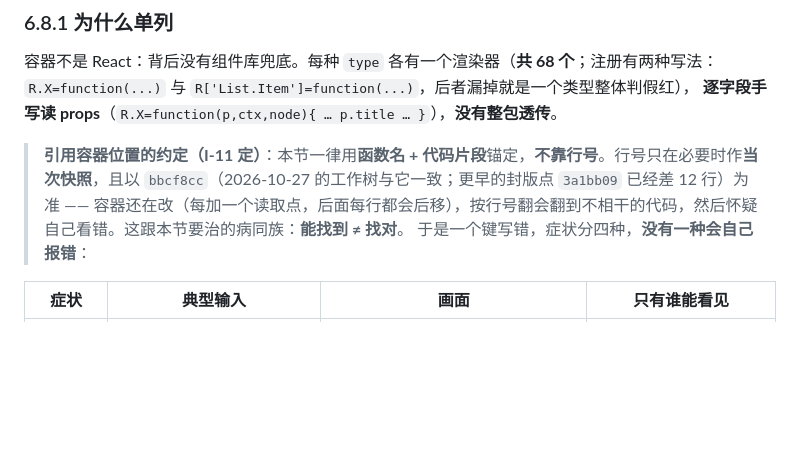
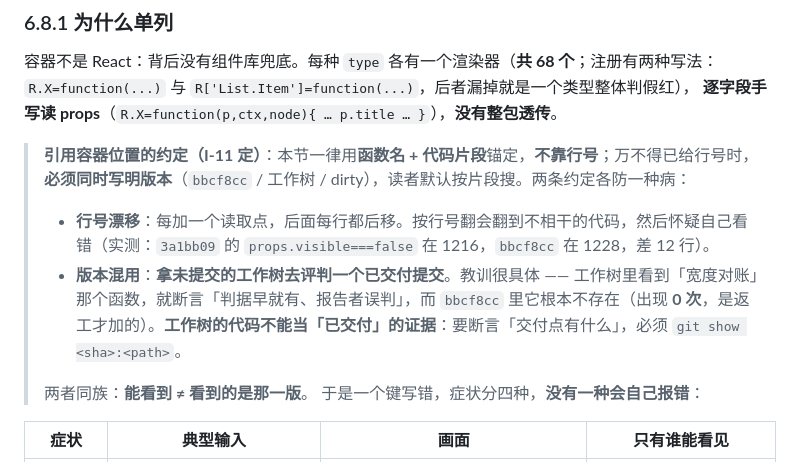
Before and after one commit to jiujiume81/XX-PRD, a Markdown page: references/04-container-schema.md, the part around the change. Drawn GitHub-style; blank space fills up the shorter version.

Commit message:
docs(props): 引证必须写版本（防版本混用）+ 归因纠正备忘

```diff
--- a/references/04-container-schema.md
+++ b/references/04-container-schema.md
@@ -806,7 +806,12 @@ B2B 原型最常见的缺陷是「单据有多个状态，按钮却永远可点
 容器不是 React：背后没有组件库兜底。每种 `type` 各有一个渲染器（**共 68 个**；注册有两种写法：`R.X=function(...)` 与 `R['List.Item']=function(...)`，后者漏掉就是一个类型整体判假红），
 **逐字段手写读 props**（`R.X=function(p,ctx,node){ … p.title … }`），**没有整包透传**。
 
-> **引用容器位置的约定（I-11 定）**：本节一律用**函数名 + 代码片段**锚定，**不靠行号**。行号只在必要时作**当次快照**，且以 `bbcf8cc`（2026-10-27 的工作树与它一致；更早的封版点 `3a1bb09` 已经差 12 行）为准 —— 容器还在改（每加一个读取点，后面每行都会后移），按行号翻会翻到不相干的代码，然后怀疑自己看错。这跟本节要治的病同族：**能找到 ≠ 找对**。
+> **引用容器位置的约定（I-11 定）**：本节一律用**函数名 + 代码片段**锚定，**不靠行号**；万不得已给行号时，**必须同时写明版本**（`bbcf8cc` / 工作树 / dirty），读者默认按片段搜。两条约定各防一种病：
+>
+> - **行号漂移**：每加一个读取点，后面每行都后移。按行号翻会翻到不相干的代码，然后怀疑自己看错（实测：`3a1bb09` 的 `props.visible===false` 在 1216，`bbcf8cc` 在 1228，差 12 行）。
+> - **版本混用**：**拿未提交的工作树去评判一个已交付提交**。教训很具体 —— 工作树里看到「宽度对账」那个函数，就断言「判据早就有、报告者误判」，而 `bbcf8cc` 里它根本不存在（出现 **0 次**，是返工才加的）。**工作树的代码不能当「已交付」的证据**：要断言「交付点有什么」，必须 `git show <sha>:<path>`。
+>
+> 两者同族：**能看到 ≠ 看到的是那一版**。
 于是一个键写错，症状分四种，**没有一种会自己报错**：
 
 | 症状 | 典型输入 | 画面 | 只有谁能看见 |
```
